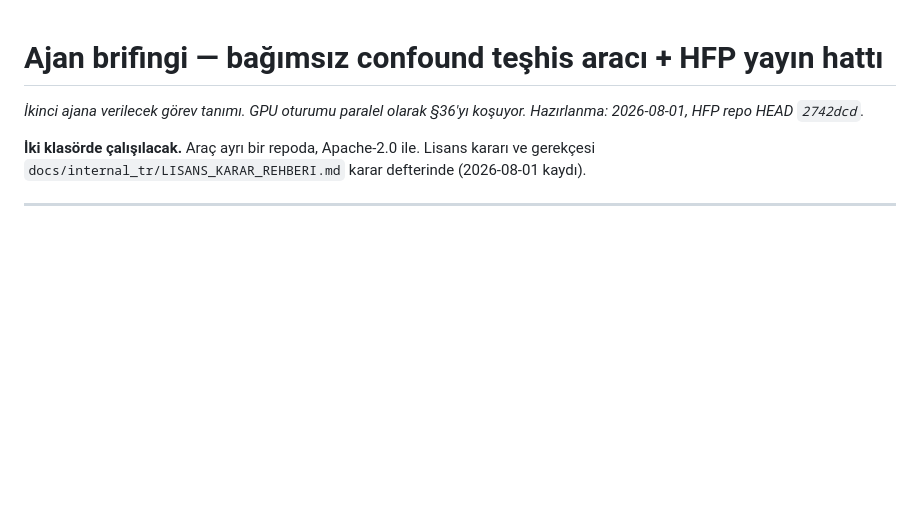
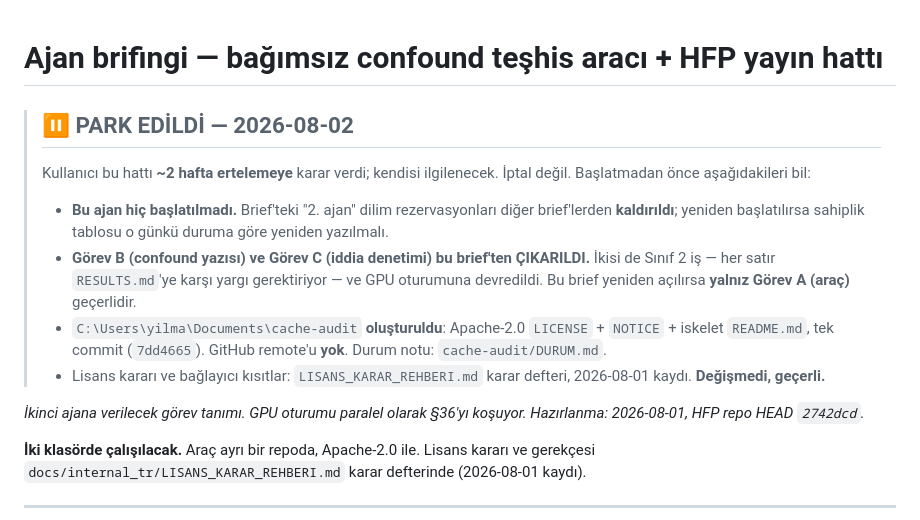
Before and after one commit to kayra-hn/HFP, a Markdown page: docs/internal_tr/AJAN_BRIEF.md, the part around the change. Drawn GitHub-style; blank space fills up the shorter version.

Commit message:
AJAN_BRIEF.md PARK EDILDI notu (~2 hafta) + cache-audit durum notu
Kullanici cache-audit hattini ~2 hafta erteledi, kendisi ilgilenecek. Iptal
degil. Iki kucuk not birakildi ki aradan zaman gecince baglam yeniden
kurulmak zorunda kalmasin (bu projenin DEVIR pratiginin ayni mantigi).

AJAN_BRIEF.md basina PARK notu: ajan hic baslatilmadi; "2. ajan" dilim
rezervasyonlari diger brieflerden kaldirildi; Gorev B (confound yazisi) ve
Gorev C (iddia denetimi) bu brief'ten CIKARILDI ve GPU oturumuna devredildi
(ikisi de Sinif 2 is -- her satir RESULTS'a karsi yargi gerektiriyor);
yeniden acilirsa yalniz Gorev A gecerli. cache-audit klasorunun olusturuldugu,
tek commiti ve remote'unun olmadigi da yazildi.

cache-audit/DURUM.md ayrica olusturuldu (o repoda commit edildi).

```diff
--- a/docs/internal_tr/AJAN_BRIEF.md
+++ b/docs/internal_tr/AJAN_BRIEF.md
@@ -1,4 +1,22 @@
 # Ajan brifingi — bağımsız confound teşhis aracı + HFP yayın hattı
+
+> ## ⏸ PARK EDİLDİ — 2026-08-02
+>
+> Kullanıcı bu hattı **~2 hafta ertelemeye** karar verdi; kendisi ilgilenecek.
+> İptal değil. Başlatmadan önce aşağıdakileri bil:
+>
+> - **Bu ajan hiç başlatılmadı.** Brief'teki "2. ajan" dilim rezervasyonları
+>   diğer brief'lerden **kaldırıldı**; yeniden başlatılırsa sahiplik tablosu
+>   o günkü duruma göre yeniden yazılmalı.
+> - **Görev B (confound yazısı) ve Görev C (iddia denetimi) bu brief'ten
+>   ÇIKARILDI.** İkisi de Sınıf 2 iş — her satır `RESULTS.md`'ye karşı yargı
+>   gerektiriyor — ve GPU oturumuna devredildi. Bu brief yeniden açılırsa
+>   **yalnız Görev A (araç)** geçerlidir.
+> - `C:\Users\yilma\Documents\cache-audit` **oluşturuldu**: Apache-2.0
+>   `LICENSE` + `NOTICE` + iskelet `README.md`, tek commit (`7dd4665`).
+>   GitHub remote'u **yok**. Durum notu: `cache-audit/DURUM.md`.
+> - Lisans kararı ve bağlayıcı kısıtlar: `LISANS_KARAR_REHBERI.md`
+>   karar defteri, 2026-08-01 kaydı. **Değişmedi, geçerli.**
 
 *İkinci ajana verilecek görev tanımı. GPU oturumu paralel olarak §36'yı koşuyor.
 Hazırlanma: 2026-08-01, HFP repo HEAD `2742dcd`.*
```
